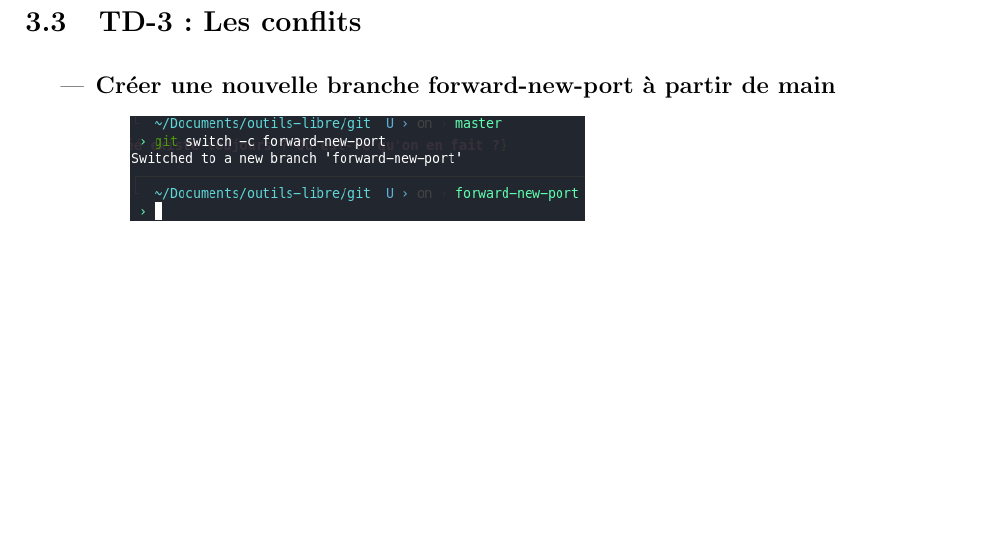
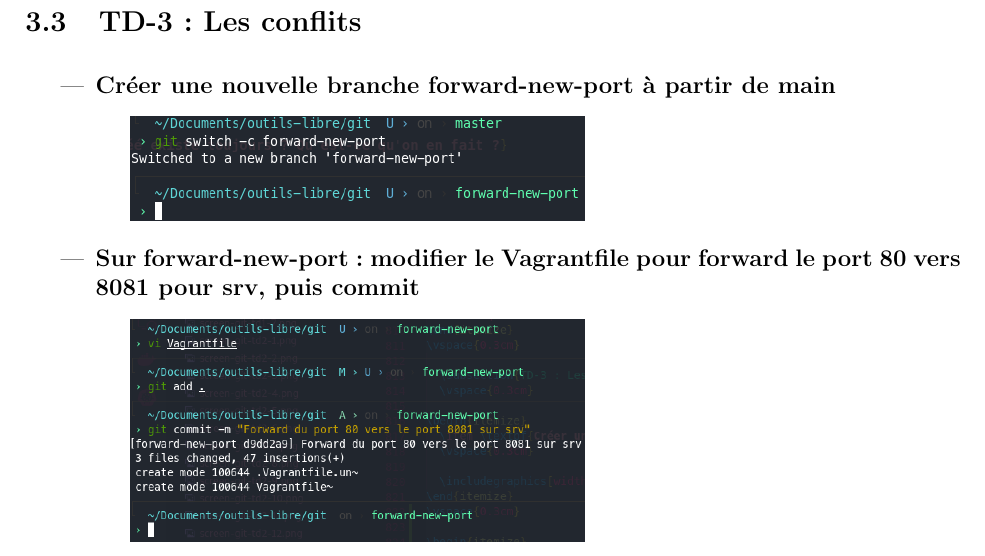
Before and after one commit to theoesb/synth-td-outils-libres, a LaTeX document (td.tex): part of page 16 of 16, cut so that both start at the same text, the shorter picture padded with empty space. Compiled offline with pdfLaTeX.

Commit message:
Ajout de la 2eme question du td3

```diff
--- a/td.tex
+++ b/td.tex
@@ -819,5 +819,13 @@ c'est par ailleurs le mode par défaut ce qui me facilite grandement si je dois
 
   \includegraphics[width=8cm]{images/screen-git-td3-1.png}
 \end{itemize}
+\vspace{0.3cm}
+
+\begin{itemize}
+  \item \textbf{Sur forward-new-port : modifier le Vagrantfile pour forward le port 80 vers 8081 pour srv, puis commit}
+  \vspace{0.3cm}
+
+  \includegraphics[width=8cm]{images/screen-git-td3-2.png}
+\end{itemize}
 
 \end{document}
```
Also changed, not shown: images/screen-git-td3-2.png (added).
